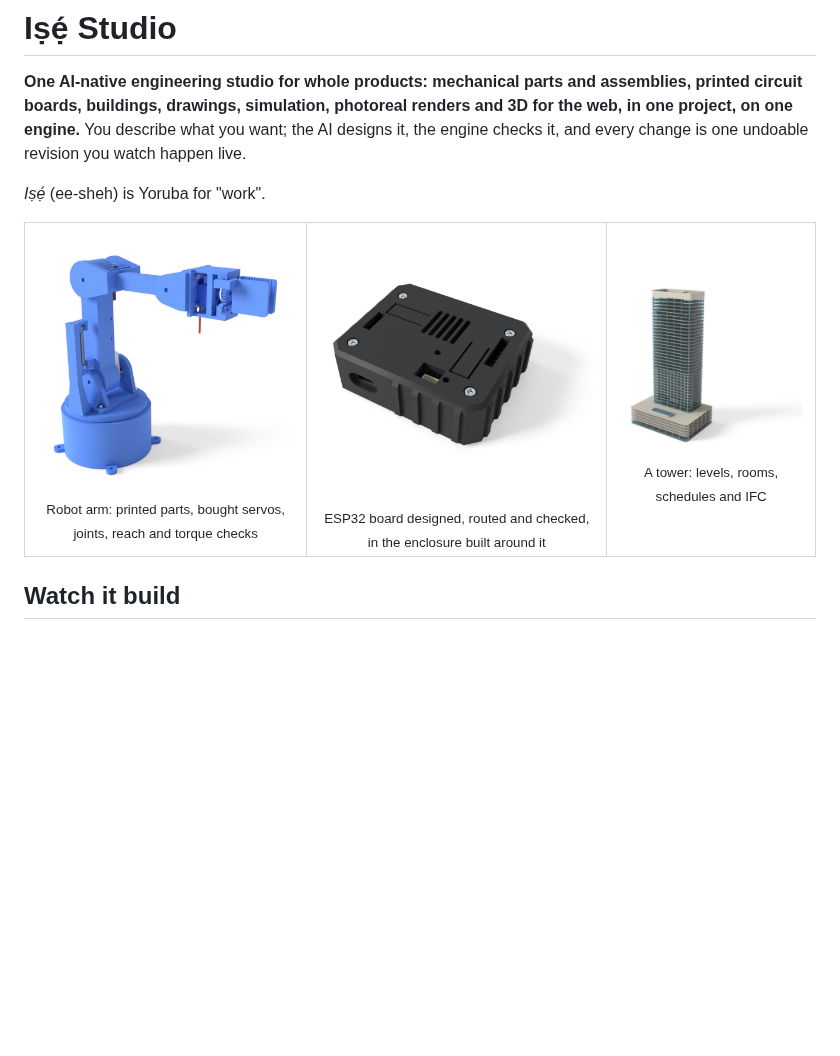
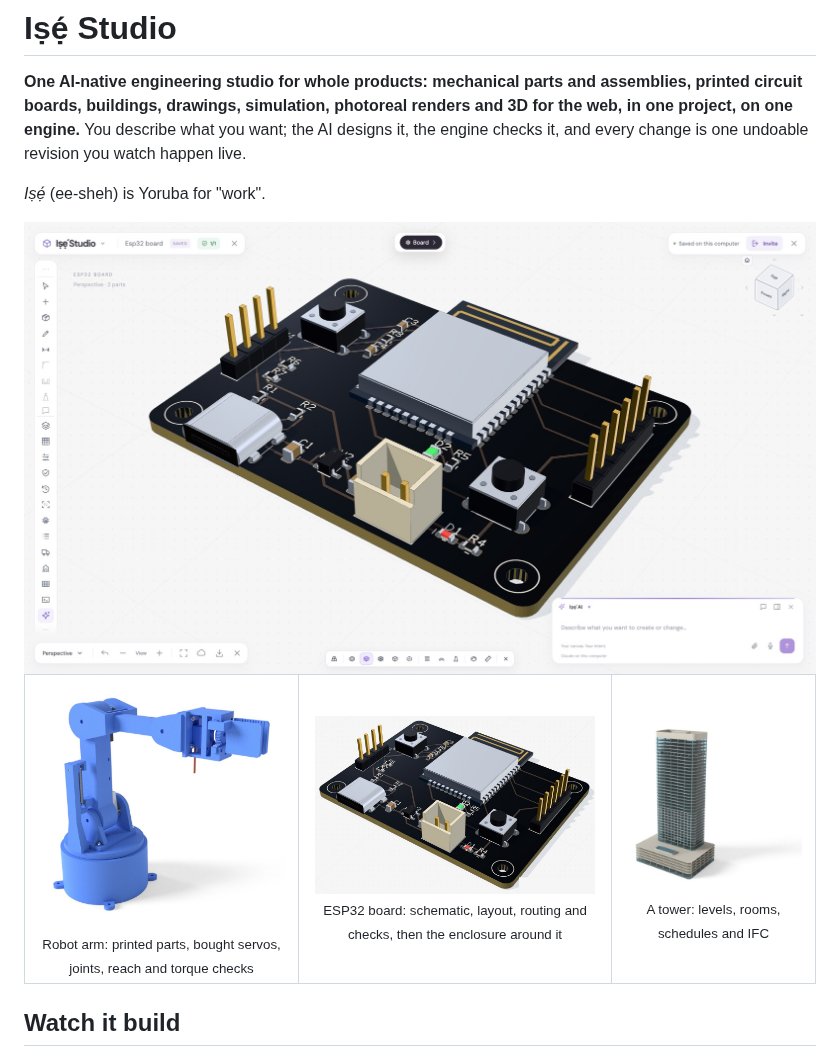
Before and after one commit to JacLight/ise-studio, a Markdown page: README.md, the part around the change. Rendered like a GitHub page; pictures changed too: docs/images/esp32-board.jpg (added), docs/images/pcb-in-app.jpg (added); blank space fills up the shorter version.

Commit message:
README: the app with a circuit board open at the top, and the board itself instead of its closed case
The ESP32 picture showed only the black enclosure, so no electronics were
visible. Interim until the showcase board is finished.

Co-Authored-By: Claude Opus 5.5 <noreply@anthropic.com>

```diff
--- a/README.md
+++ b/README.md
@@ -4,10 +4,12 @@
 
 *Iṣẹ́* (ee-sheh) is Yoruba for "work".
 
+<img src="docs/images/pcb-in-app.jpg" width="900" alt="Iṣẹ́ Studio with an ESP32 circuit board open: the routed board in 3D with its parts, the tools on the left and Iṣẹ́ AI on the right">
+
 <table>
 <tr>
 <td align="center"><img src="docs/images/robot-arm.jpg" width="280" alt="A 3D-printable robot arm with servos, joints and a gripper"><br><sub>Robot arm: printed parts, bought servos, joints, reach and torque checks</sub></td>
-<td align="center"><img src="docs/images/esp32-enclosure.jpg" width="280" alt="An ESP32 board inside its printed enclosure"><br><sub>ESP32 board designed, routed and checked, in the enclosure built around it</sub></td>
+<td align="center"><img src="docs/images/esp32-board.jpg" width="280" alt="An ESP32 circuit board with its parts, routed in Iṣẹ́ Studio"><br><sub>ESP32 board: schematic, layout, routing and checks, then the enclosure around it</sub></td>
 <td align="center"><img src="docs/images/tower.jpg" width="280" alt="A high-rise tower with levels, glazing and a podium"><br><sub>A tower: levels, rooms, schedules and IFC</sub></td>
 </tr>
 </table>
```
